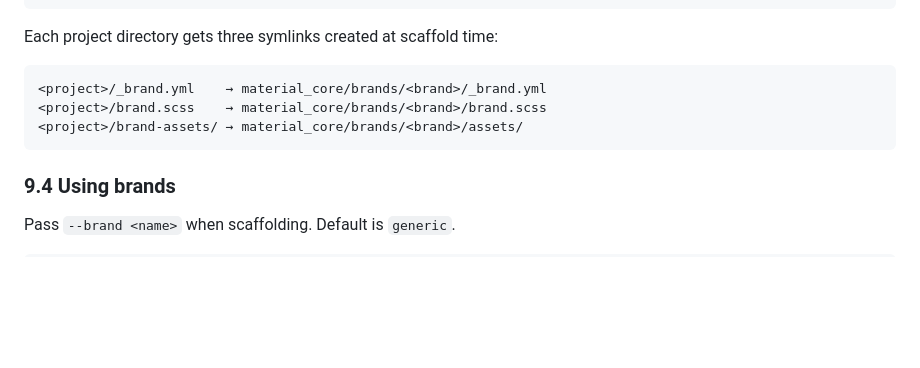
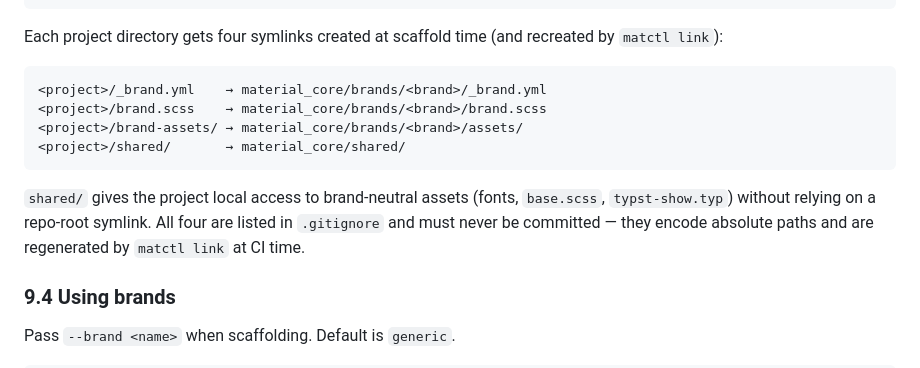
Before and after one commit to dr-froehlich/material-core, a Markdown page: docs/administration.md, the part around the change. GitHub-like rendering; blank space fills up the shorter version.

````diff
--- a/docs/administration.md
+++ b/docs/administration.md
@@ -586,13 +586,20 @@ material_core/
   shared/               brand-neutral: base.scss, fonts, colors.tex, typst-show.typ
 ```
 
-Each project directory gets three symlinks created at scaffold time:
+Each project directory gets four symlinks created at scaffold time (and
+recreated by `matctl link`):
 
 ```
 <project>/_brand.yml    → material_core/brands/<brand>/_brand.yml
 <project>/brand.scss    → material_core/brands/<brand>/brand.scss
 <project>/brand-assets/ → material_core/brands/<brand>/assets/
+<project>/shared/       → material_core/shared/
 ```
+
+`shared/` gives the project local access to brand-neutral assets (fonts,
+`base.scss`, `typst-show.typ`) without relying on a repo-root symlink.
+All four are listed in `.gitignore` and must never be committed — they
+encode absolute paths and are regenerated by `matctl link` at CI time.
 
 ### 9.4 Using brands
 
````
Also changed, not shown: CLAUDE.md (+7 -5 lines).
